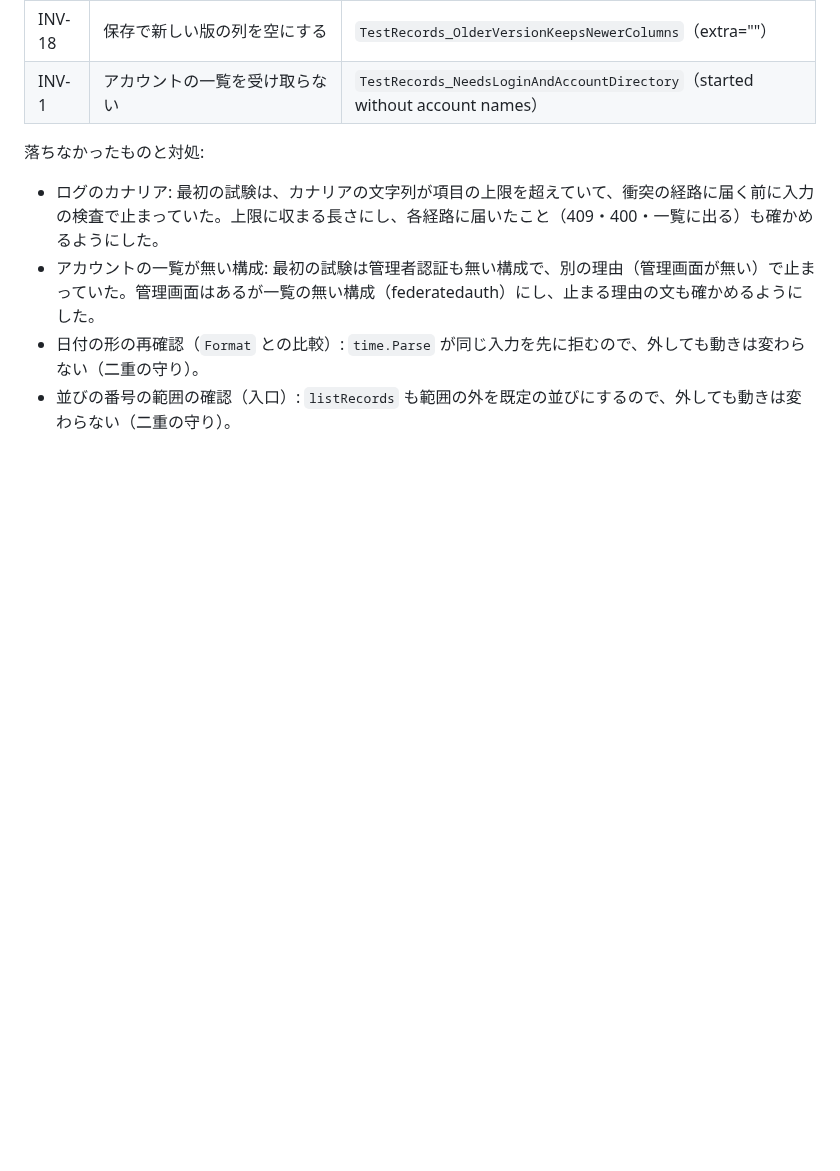
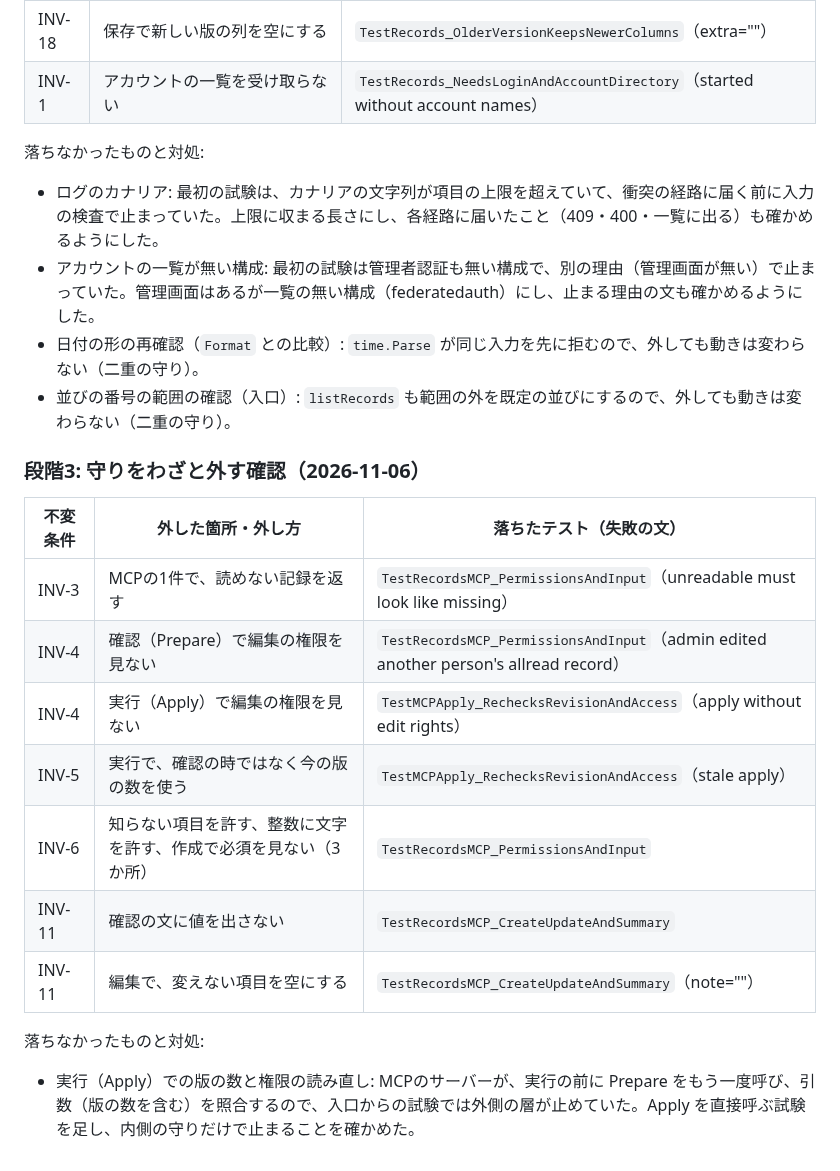
Before and after one commit to hideshi/minimal-web-kit, a Markdown page: docs/plans/records-plan.md, the part around the change. Rendered like a GitHub page; blank space fills up the shorter version.

Commit message:
docs: 業務記録の段階3の、守りをわざと外す確認の記録を残す
Co-Authored-By: Claude Opus 5.5 <noreply@anthropic.com>

```diff
--- a/docs/plans/records-plan.md
+++ b/docs/plans/records-plan.md
@@ -291,3 +291,19 @@ Fable は「高は無く、実装に進んでよい」、Sol は高2件で保留
 - アカウントの一覧が無い構成: 最初の試験は管理者認証も無い構成で、別の理由（管理画面が無い）で止まっていた。管理画面はあるが一覧の無い構成（federatedauth）にし、止まる理由の文も確かめるようにした。
 - 日付の形の再確認（`Format` との比較）: `time.Parse` が同じ入力を先に拒むので、外しても動きは変わらない（二重の守り）。
 - 並びの番号の範囲の確認（入口）: `listRecords` も範囲の外を既定の並びにするので、外しても動きは変わらない（二重の守り）。
+
+### 段階3: 守りをわざと外す確認（2026-11-06）
+
+| 不変条件 | 外した箇所・外し方 | 落ちたテスト（失敗の文） |
+|---|---|---|
+| INV-3 | MCPの1件で、読めない記録を返す | `TestRecordsMCP_PermissionsAndInput`（unreadable must look like missing） |
+| INV-4 | 確認（Prepare）で編集の権限を見ない | `TestRecordsMCP_PermissionsAndInput`（admin edited another person's allread record） |
+| INV-4 | 実行（Apply）で編集の権限を見ない | `TestMCPApply_RechecksRevisionAndAccess`（apply without edit rights） |
+| INV-5 | 実行で、確認の時ではなく今の版の数を使う | `TestMCPApply_RechecksRevisionAndAccess`（stale apply） |
+| INV-6 | 知らない項目を許す、整数に文字を許す、作成で必須を見ない（3か所） | `TestRecordsMCP_PermissionsAndInput` |
+| INV-11 | 確認の文に値を出さない | `TestRecordsMCP_CreateUpdateAndSummary` |
+| INV-11 | 編集で、変えない項目を空にする | `TestRecordsMCP_CreateUpdateAndSummary`（note=""） |
+
+落ちなかったものと対処:
+
+- 実行（Apply）での版の数と権限の読み直し: MCPのサーバーが、実行の前に Prepare をもう一度呼び、引数（版の数を含む）を照合するので、入口からの試験では外側の層が止めていた。Apply を直接呼ぶ試験を足し、内側の守りだけで止まることを確かめた。
```
